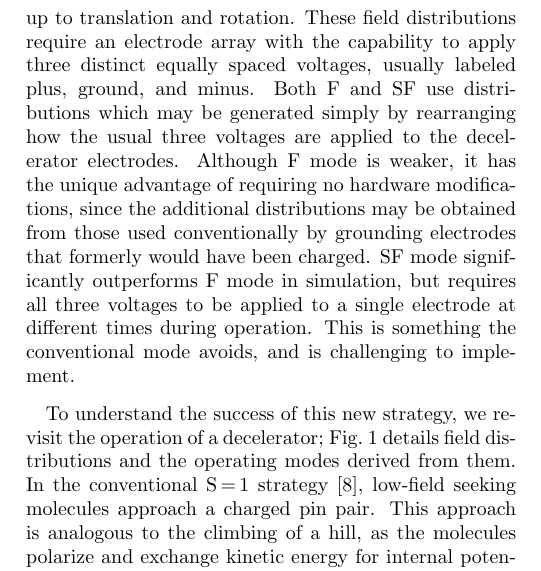
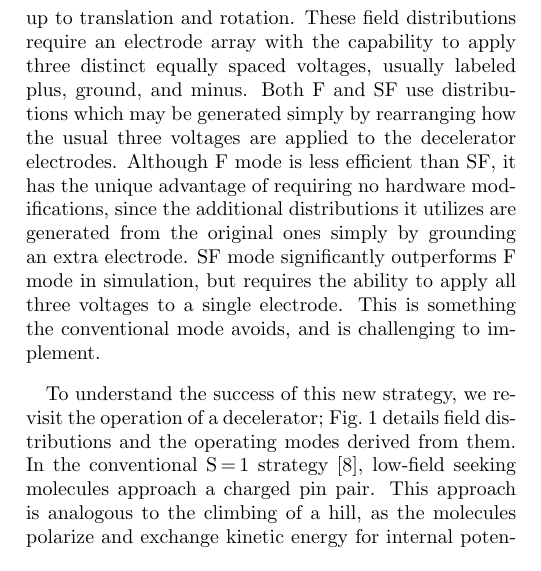
Before and after one commit to dreens/alternate-charging, a LaTeX paper (alternatecharging.tex): part of one column of page 1 of 6, cut so that both start at the same text. Compiled offline with pdfLaTeX.

Commit message:
Just getting started on Hao and Alex latest comments.

```diff
--- a/alternatecharging.tex
+++ b/alternatecharging.tex
@@ -111,8 +111,8 @@ Depending on which field distributions are chosen, we specify two operating mode
 In the conventional strategy, only two field distributions are used, and one is identical to the other up to translation and rotation.
 These field distributions require an electrode array with the capability to apply three distinct equally spaced voltages, usually labeled plus, ground, and minus.
 Both F and SF use distributions which may be generated simply by rearranging how the usual three voltages are applied to the decelerator electrodes.
-Although F mode is weaker, it has the unique advantage of requiring no hardware modifications, since the additional distributions may be obtained from those used conventionally by grounding electrodes that formerly would have been charged.
-SF mode significantly outperforms F mode in simulation, but requires all three voltages to be applied to a single electrode at different times during operation.
+Although F mode is less efficient than SF, it has the unique advantage of requiring no hardware modifications, since the additional distributions it utilizes are generated from the original ones simply by grounding an extra electrode.
+SF mode significantly outperforms F mode in simulation, but requires the ability to apply all three voltages to a single electrode.
 This is something the conventional mode avoids, and is challenging to implement.
 
 \begin{figure*}[t!]
```
Also changed, not shown: alternatecharging.tex (4 more changed lines).
